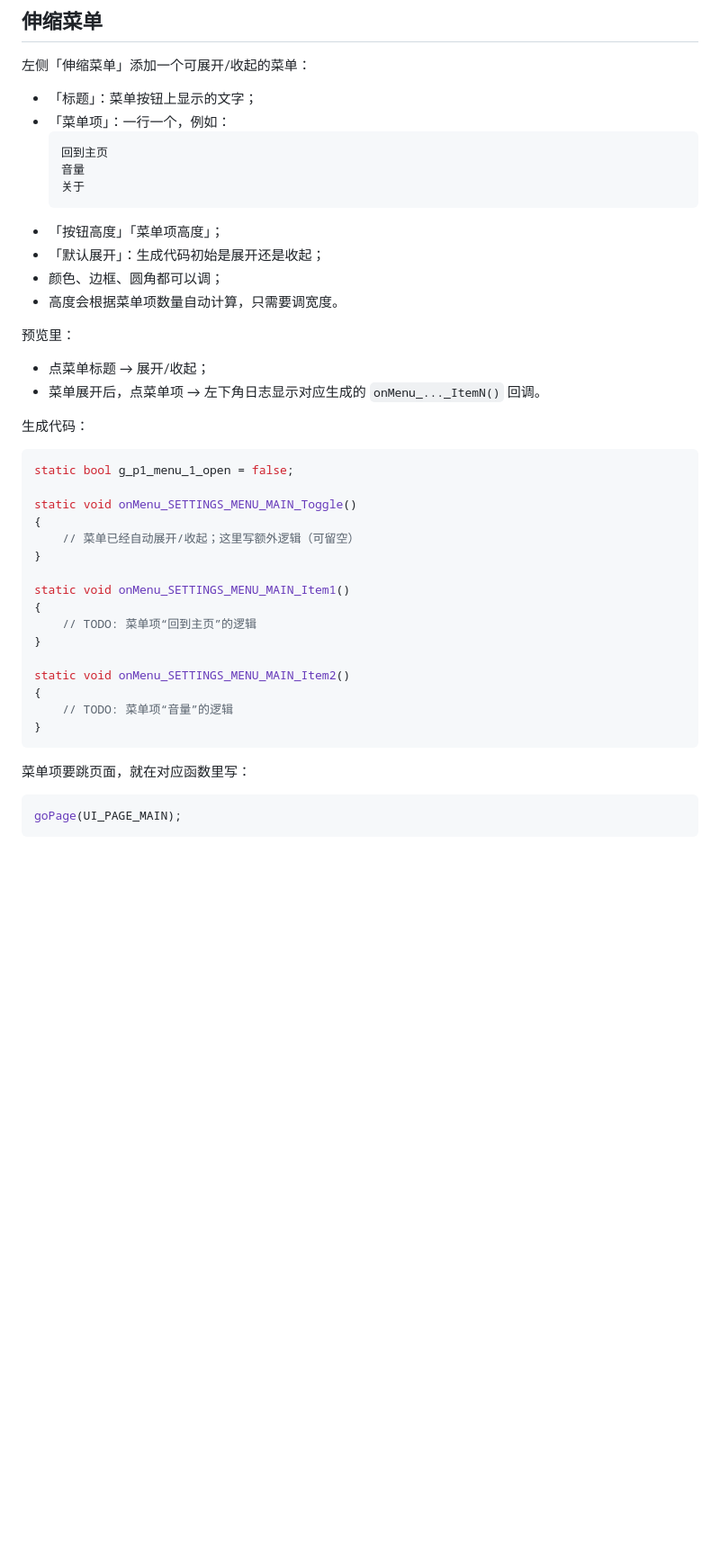
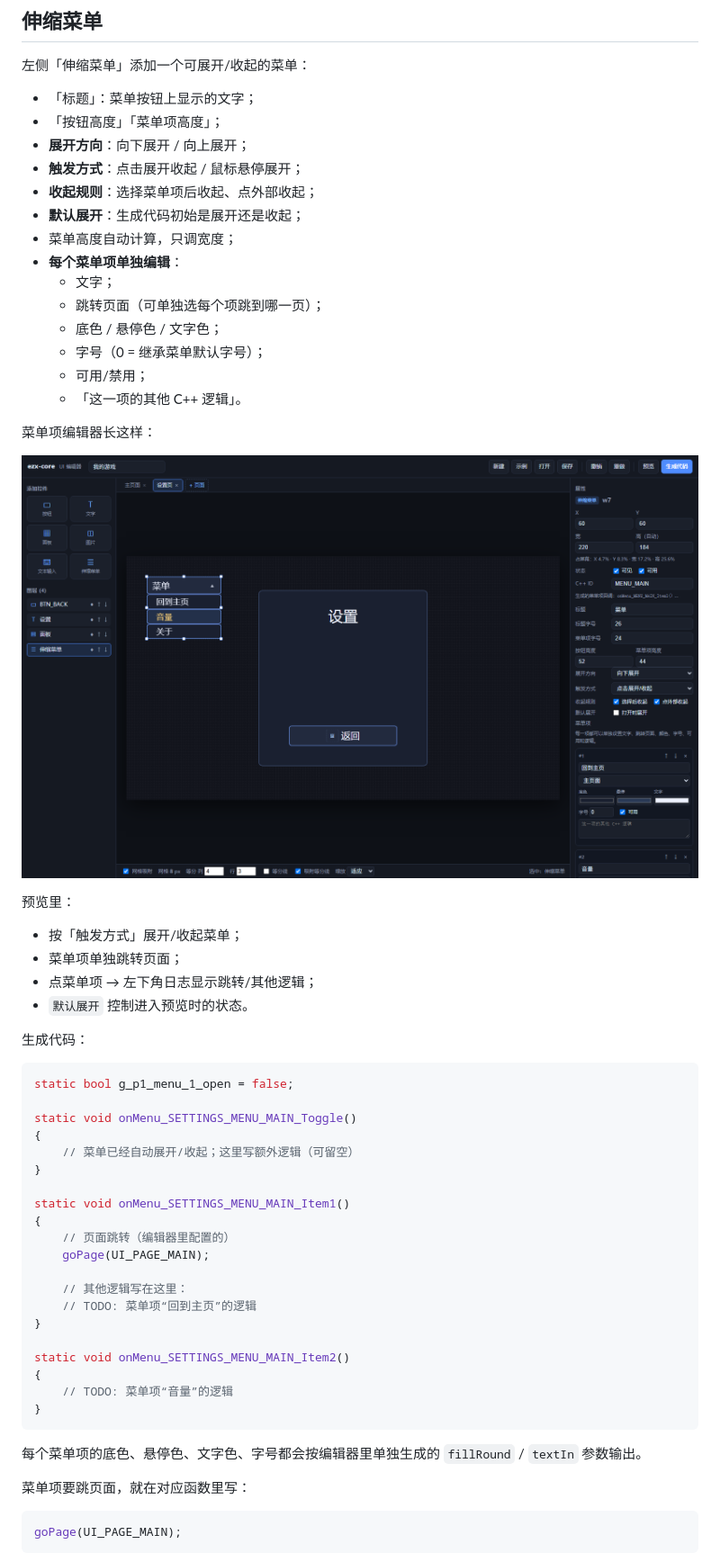
Before and after one commit to 200hyf/ezx-core, a Markdown page: editor/README.md, the part around one of its changes. Shown at 90% size. GitHub-like rendering; pictures changed too: editor/editor_menu_props.png (added); blank space fills up the shorter version.

````diff
--- a/editor/README.md
+++ b/editor/README.md
@@ -176,21 +176,30 @@ vp.imageCover(g_bg, pctRect(vp, 0, 0, 1, 1));
 左侧「伸缩菜单」添加一个可展开/收起的菜单：
 
 - 「标题」：菜单按钮上显示的文字；
-- 「菜单项」：一行一个，例如：
-  ```
-  回到主页
-  音量
-  关于
-  ```
 - 「按钮高度」「菜单项高度」；
-- 「默认展开」：生成代码初始是展开还是收起；
-- 颜色、边框、圆角都可以调；
-- 高度会根据菜单项数量自动计算，只需要调宽度。
+- **展开方向**：向下展开 / 向上展开；
+- **触发方式**：点击展开收起 / 鼠标悬停展开；
+- **收起规则**：选择菜单项后收起、点外部收起；
+- **默认展开**：生成代码初始是展开还是收起；
+- 菜单高度自动计算，只调宽度；
+- **每个菜单项单独编辑**：
+  - 文字；
+  - 跳转页面（可单独选每个项跳到哪一页）；
+  - 底色 / 悬停色 / 文字色；
+  - 字号（0 = 继承菜单默认字号）；
+  - 可用/禁用；
+  - 「这一项的其他 C++ 逻辑」。
+
+菜单项编辑器长这样：
+
+![菜单项单独编辑](editor_menu_props.png)
 
 预览里：
 
-- 点菜单标题 → 展开/收起；
-- 菜单展开后，点菜单项 → 左下角日志显示对应生成的 `onMenu_..._ItemN()` 回调。
+- 按「触发方式」展开/收起菜单；
+- 菜单项单独跳转页面；
+- 点菜单项 → 左下角日志显示跳转/其他逻辑；
+- `默认展开` 控制进入预览时的状态。
 
 生成代码：
 
@@ -204,6 +213,10 @@ static void onMenu_SETTINGS_MENU_MAIN_Toggle()
 
 static void onMenu_SETTINGS_MENU_MAIN_Item1()
 {
+    // 页面跳转（编辑器里配置的）
+    goPage(UI_PAGE_MAIN);
+
+    // 其他逻辑写在这里：
     // TODO: 菜单项“回到主页”的逻辑
 }
 
@@ -212,6 +225,8 @@ static void onMenu_SETTINGS_MENU_MAIN_Item2()
     // TODO: 菜单项“音量”的逻辑
 }
 ```
+
+每个菜单项的底色、悬停色、文字色、字号都会按编辑器里单独生成的 `fillRound` / `textIn` 参数输出。
 
 菜单项要跳页面，就在对应函数里写：
 
````
Also changed, not shown: other parts of editor/README.md (+2 -1 lines), README.md (+1 -1 lines), editor/editor_page2.png, editor/editor_preview_menu.png, 3 other files.
